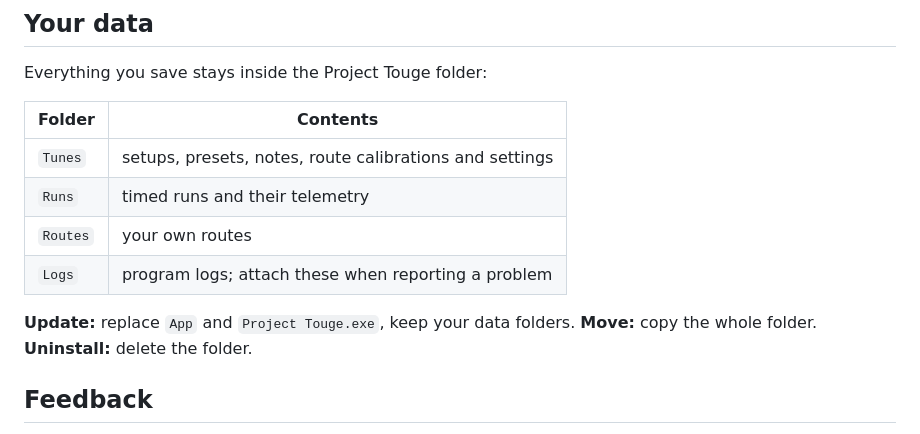
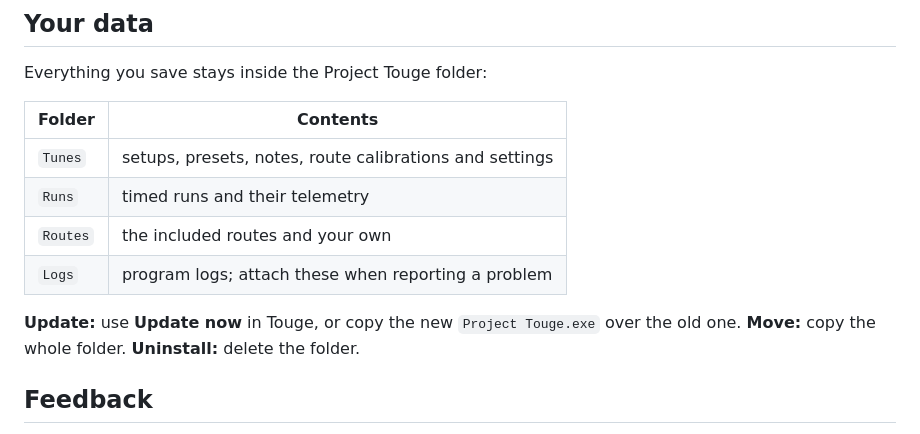
Before and after one commit to aaturaty/project-touge, a Markdown page: README.md, the part around one of its changes. GitHub-like rendering.

```diff
--- a/README.md
+++ b/README.md
@@ -57,10 +58,10 @@ Everything you save stays inside the Project Touge folder:
 |---|---|
 | `Tunes` | setups, presets, notes, route calibrations and settings |
 | `Runs` | timed runs and their telemetry |
-| `Routes` | your own routes |
+| `Routes` | the included routes and your own |
 | `Logs` | program logs; attach these when reporting a problem |
 
-**Update:** replace `App` and `Project Touge.exe`, keep your data folders.
+**Update:** use **Update now** in Touge, or copy the new `Project Touge.exe` over the old one.
 **Move:** copy the whole folder.
 **Uninstall:** delete the folder.
 
```
Also changed, not shown: other parts of README.md (+14 -13 lines), CHANGELOG.md (+13 -0 lines), docs/tuning-guide/banner.png.
